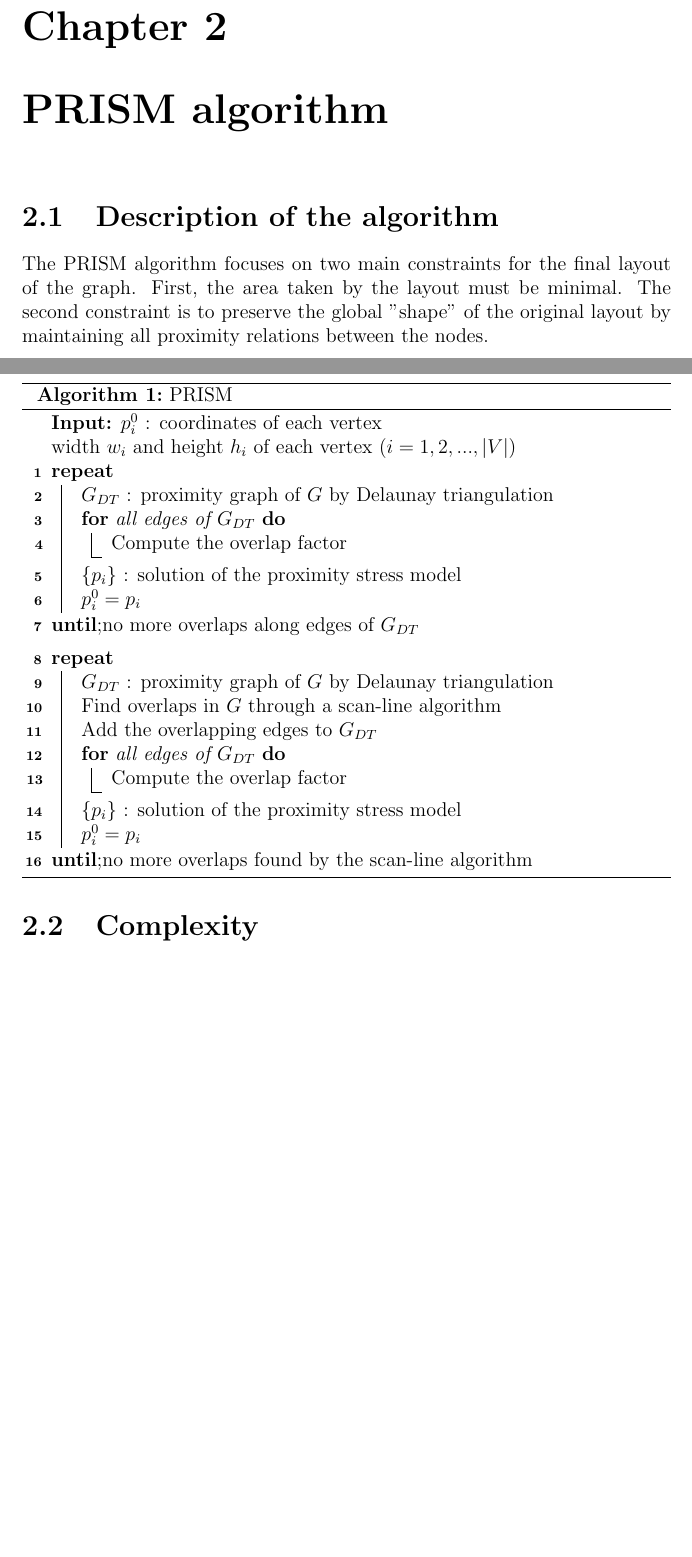
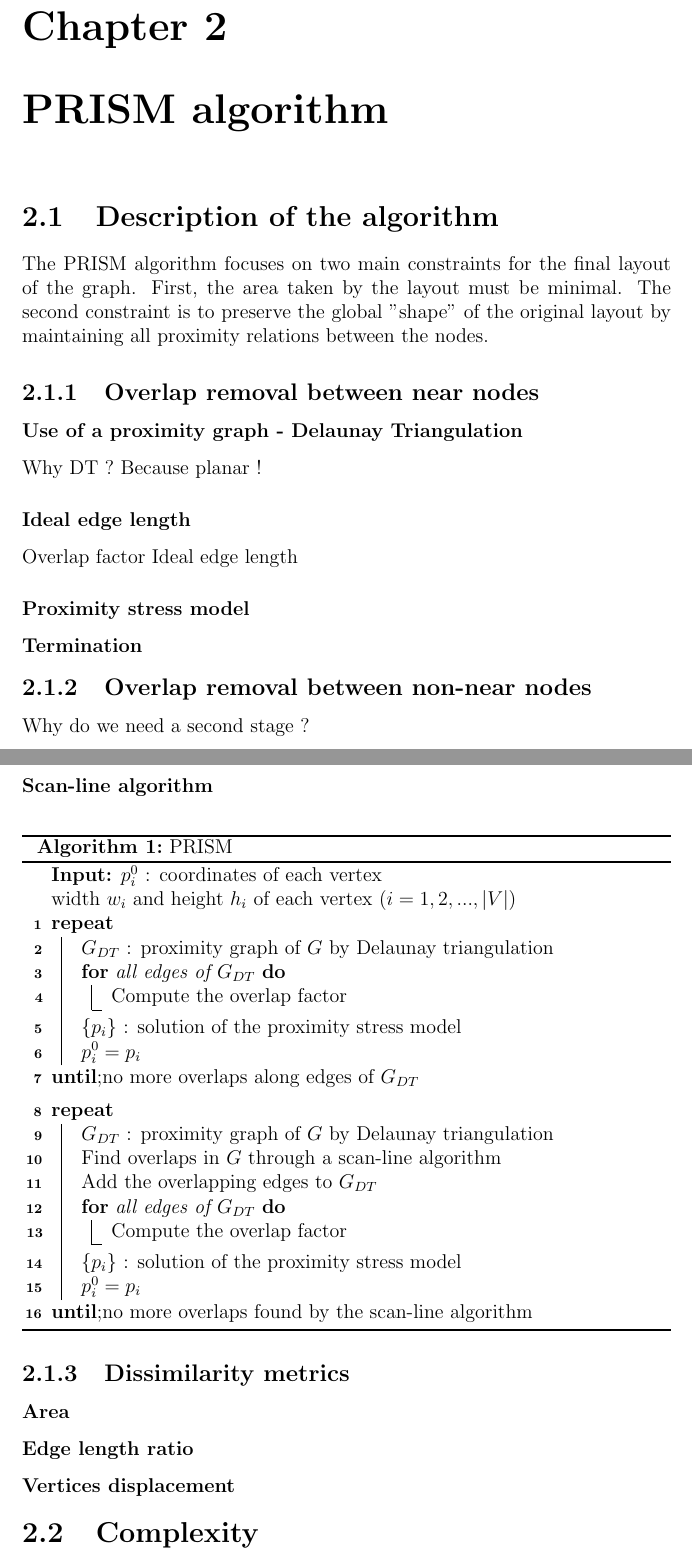
Before and after one commit to ClairePennarun/PRISM_Algo, a LaTeX document (report/report_prism.tex): two parts of pages 4 and 5 of 9, joined at a grey line, cut so that both start at the same text, the shorter picture padded with empty space. Compiled offline with pdfLaTeX.

Commit message:
plan rapport

```diff
--- a/report/report_prism.tex
+++ b/report/report_prism.tex
@@ -62,7 +62,22 @@ Our project consists in understanding the algorithm PRISM proposed by Gansner an
 
 The PRISM algorithm focuses on two main constraints for the final layout of the graph. First, the area taken by the layout must be minimal. The second constraint is to preserve the global "shape" of the original layout by maintaining all proximity relations between the nodes.
 
+\subsection{Overlap removal between near nodes}
+\subsubsection{Use of a proximity graph - Delaunay Triangulation}
+Why DT ? Because planar !
 
+\subsubsection{Ideal edge length}
+Overlap factor
+Ideal edge length
+
+\subsubsection{Proximity stress model}
+
+\subsubsection{Termination}
+
+\subsection{Overlap removal between non-near nodes}
+
+Why do we need a second stage ?
+\subsubsection{Scan-line algorithm}
 
 \bigskip
 \begin{algorithm}[H]
@@ -91,3 +106,8 @@ The PRISM algorithm focuses on two main constraints for the final layout of the
 (no more overlaps found by the scan-line algorithm)
 \end{algorithm}
 
+\subsection{Dissimilarity metrics}
+
+\subsubsection{Area}
+\subsubsection{Edge length ratio}
+\subsubsection{Vertices displacement}
```
Also changed, not shown: report/report_prism.pdf, report/report_prism.tex (15 more changed lines).
